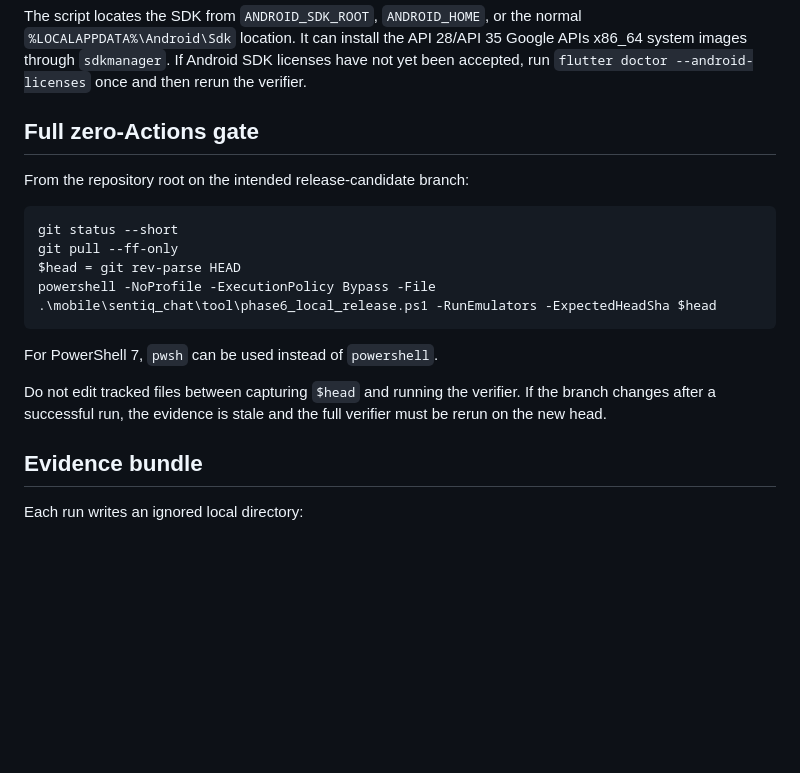
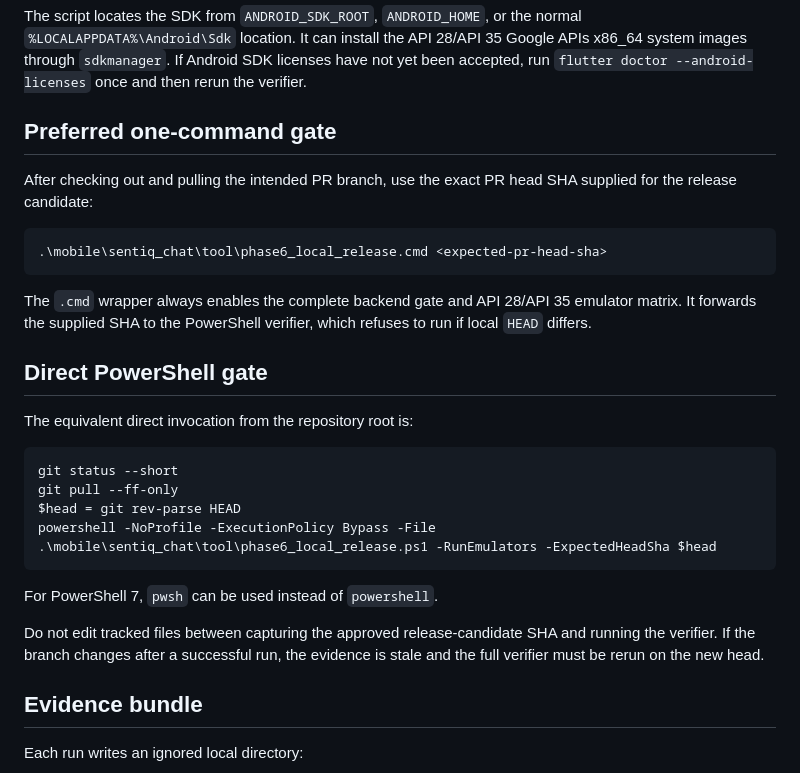
Before and after one commit to itshim998/SentIQGPT-backend, a Markdown page: docs/mobile/phase6-local-release-verification.md, the part around the change. GitHub-like rendering; blank space fills up the shorter version.

Commit message:
Document one-command local Phase 6 gate

````diff
--- a/docs/mobile/phase6-local-release-verification.md
+++ b/docs/mobile/phase6-local-release-verification.md
@@ -43,9 +43,19 @@ Use Windows with:
 
 The script locates the SDK from `ANDROID_SDK_ROOT`, `ANDROID_HOME`, or the normal `%LOCALAPPDATA%\Android\Sdk` location. It can install the API 28/API 35 Google APIs x86_64 system images through `sdkmanager`. If Android SDK licenses have not yet been accepted, run `flutter doctor --android-licenses` once and then rerun the verifier.
 
-## Full zero-Actions gate
+## Preferred one-command gate
 
-From the repository root on the intended release-candidate branch:
+After checking out and pulling the intended PR branch, use the exact PR head SHA supplied for the release candidate:
+
+```powershell
+.\mobile\sentiq_chat\tool\phase6_local_release.cmd <expected-pr-head-sha>
+```
+
+The `.cmd` wrapper always enables the complete backend gate and API 28/API 35 emulator matrix. It forwards the supplied SHA to the PowerShell verifier, which refuses to run if local `HEAD` differs.
+
+## Direct PowerShell gate
+
+The equivalent direct invocation from the repository root is:
 
 ```powershell
 git status --short
@@ -56,7 +66,7 @@ powershell -NoProfile -ExecutionPolicy Bypass -File .\mobile\sentiq_chat\tool\ph
 
 For PowerShell 7, `pwsh` can be used instead of `powershell`.
 
-Do not edit tracked files between capturing `$head` and running the verifier. If the branch changes after a successful run, the evidence is stale and the full verifier must be rerun on the new head.
+Do not edit tracked files between capturing the approved release-candidate SHA and running the verifier. If the branch changes after a successful run, the evidence is stale and the full verifier must be rerun on the new head.
 
 ## Evidence bundle
 
````
